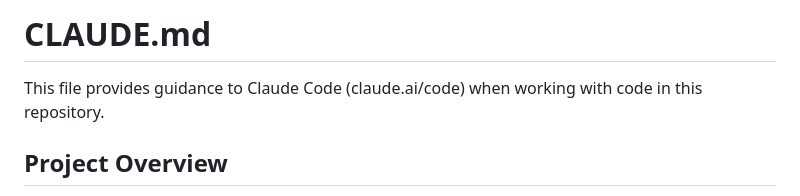
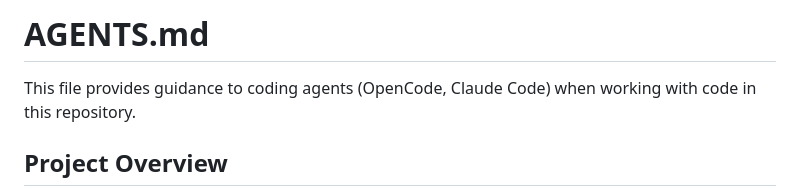
Before and after one commit to countzero/ai_ball_game, a Markdown page: AGENTS.md, the part around the change. GitHub-like rendering.

Commit message:
Rename CLAUDE.md to AGENTS.md so OpenCode 2 loads the instructions

```diff
--- a/CLAUDE.md
+++ b/AGENTS.md
@@ -1,6 +1,6 @@
-# CLAUDE.md
+# AGENTS.md
 
-This file provides guidance to Claude Code (claude.ai/code) when working with code in this repository.
+This file provides guidance to coding agents (OpenCode, Claude Code) when working with code in this repository.
 
 ## Project Overview
 
```
